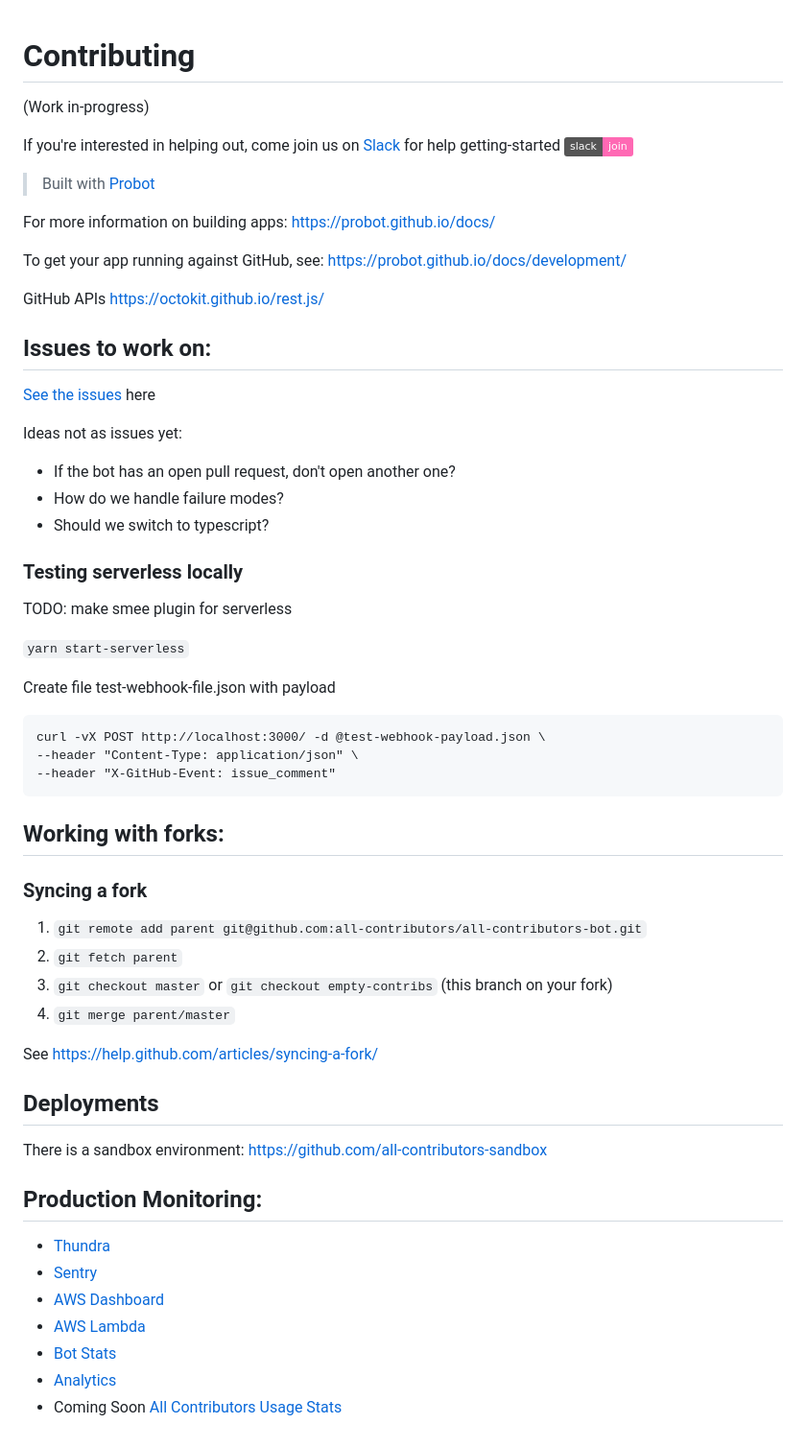
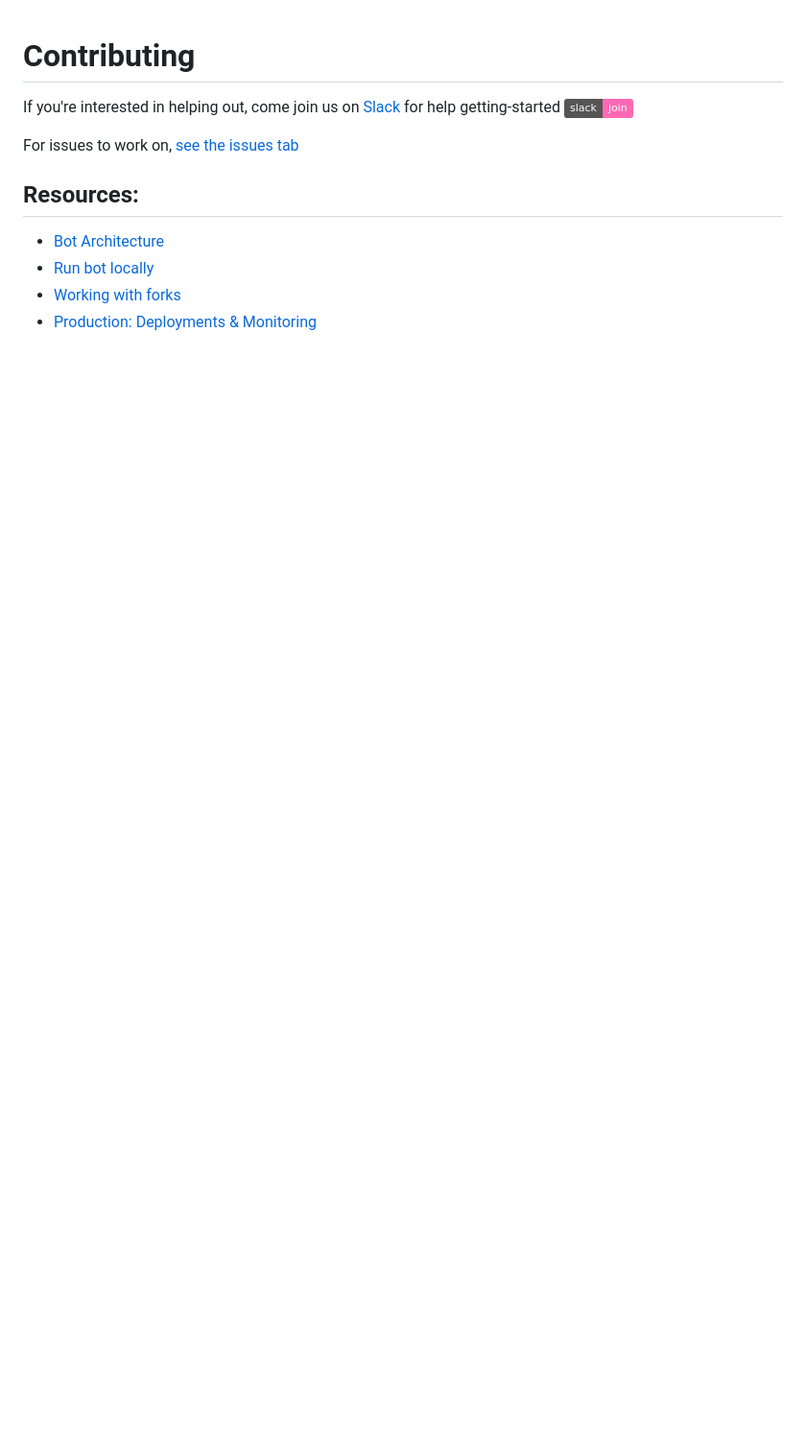
Before and after one commit to all-contributors/app, a Markdown page: CONTRIBUTING.md, the part around the change. Shown at 96% size. Rendered like a GitHub page; badges without logos; blank space fills up the shorter version.

Commit message:
docs: improve local developer experience (#189)
* docs: add steps for local env

* docs: contributing docs

* docs

* docs

* Update run-bot-locally.md

````diff
--- a/CONTRIBUTING.md
+++ b/CONTRIBUTING.md
@@ -1,63 +1,10 @@
 # Contributing
-(Work in-progress)
-
-
 If you're interested in helping out, come join us on [Slack](https://join.slack.com/t/all-contributors/shared_invite/enQtNTE3ODMyMTA4NTk0LTUwZDMxZGZkMmViMzYzYzk2YTM2NjRkZGM5Yzc0ZTc5NmYzNWY3Y2Q0ZTY3ZmFhZDgyY2E3ZmIzNWQwMTUxZmE) for help getting-started [![Chat on Slack](https://img.shields.io/badge/slack-join-ff69b4.svg)](https://join.slack.com/t/all-contributors/shared_invite/enQtNTE3ODMyMTA4NTk0LTUwZDMxZGZkMmViMzYzYzk2YTM2NjRkZGM5Yzc0ZTc5NmYzNWY3Y2Q0ZTY3ZmFhZDgyY2E3ZmIzNWQwMTUxZmE)
 
+For issues to work on, [see the issues tab](https://github.com/all-contributors/all-contributors-bot/issues)
 
->Built with [Probot](https://github.com/probot/probot)
-
-For more information on building apps: https://probot.github.io/docs/
-
-To get your app running against GitHub, see: https://probot.github.io/docs/development/
-
-GitHub APIs https://octokit.github.io/rest.js/
-
-
-
-## Issues to work on:
-[See the issues](https://github.com/all-contributors/all-contributors-bot/issues) here
-
-Ideas not as issues yet:
-- If the bot has an open pull request, don't open another one?
-- How do we handle failure modes?
-- Should we switch to typescript?
-
-
-
-### Testing serverless locally
-
-TODO: make smee plugin for serverless
-
-`yarn start-serverless`
-
-Create file test-webhook-file.json with payload
-```
-curl -vX POST http://localhost:3000/ -d @test-webhook-payload.json \
---header "Content-Type: application/json" \
---header "X-GitHub-Event: issue_comment"
-```
-
-## Working with forks:
-### Syncing a fork
-1. `git remote add parent git@github.com:all-contributors/all-contributors-bot.git`
-2. `git fetch parent`
-3. `git checkout master` or `git checkout empty-contribs` (this branch on your fork)
-4. `git merge parent/master`
-
-See https://help.github.com/articles/syncing-a-fork/
-
-
-## Deployments
-There is a sandbox environment:
-https://github.com/all-contributors-sandbox
-
-
-## Production Monitoring:
-- [Thundra](https://console.thundra.io/functions/)
-- [Sentry](https://sentry.io/all-contributors/github-bot/)
-- [AWS Dashboard](https://console.aws.amazon.com/cloudwatch/home?region=us-east-1#dashboards:name=All-Contributors-Bot)
-- [AWS Lambda](https://console.aws.amazon.com/lambda/home?region=us-east-1#/functions/all-contributors-bot-prod-githubWebhook?tab=monitoring)
-- [Bot Stats](https://gkioebvccg.execute-api.us-east-1.amazonaws.com/prod/probot/stats)
-- [Analytics](https://analytics.amplitude.com/all-contributors)
-- Coming Soon [All Contributors Usage Stats](d)
+## Resources:
+- [Bot Architecture](contributing/bot-architecture.md)
+- [Run bot locally](contributing/run-bot-locally.md)
+- [Working with forks](contributing/working-with-forks.md)
+- [Production: Deployments & Monitoring](contributing/deployments-and-monitoring.md)
````
Also changed, not shown: contributing/bot-architecture.md (added, +10 -0 lines), contributing/deployments-and-monitoring.md (added, +15 -0 lines), contributing/run-bot-locally.md (added, +62 -0 lines), contributing/working-with-forks.md (added, +8 -0 lines), contributing/app-created.png (added), contributing/delivery-comment.png (added), contributing/where-can-this-app-be-installed.png (added), 2 other files.
